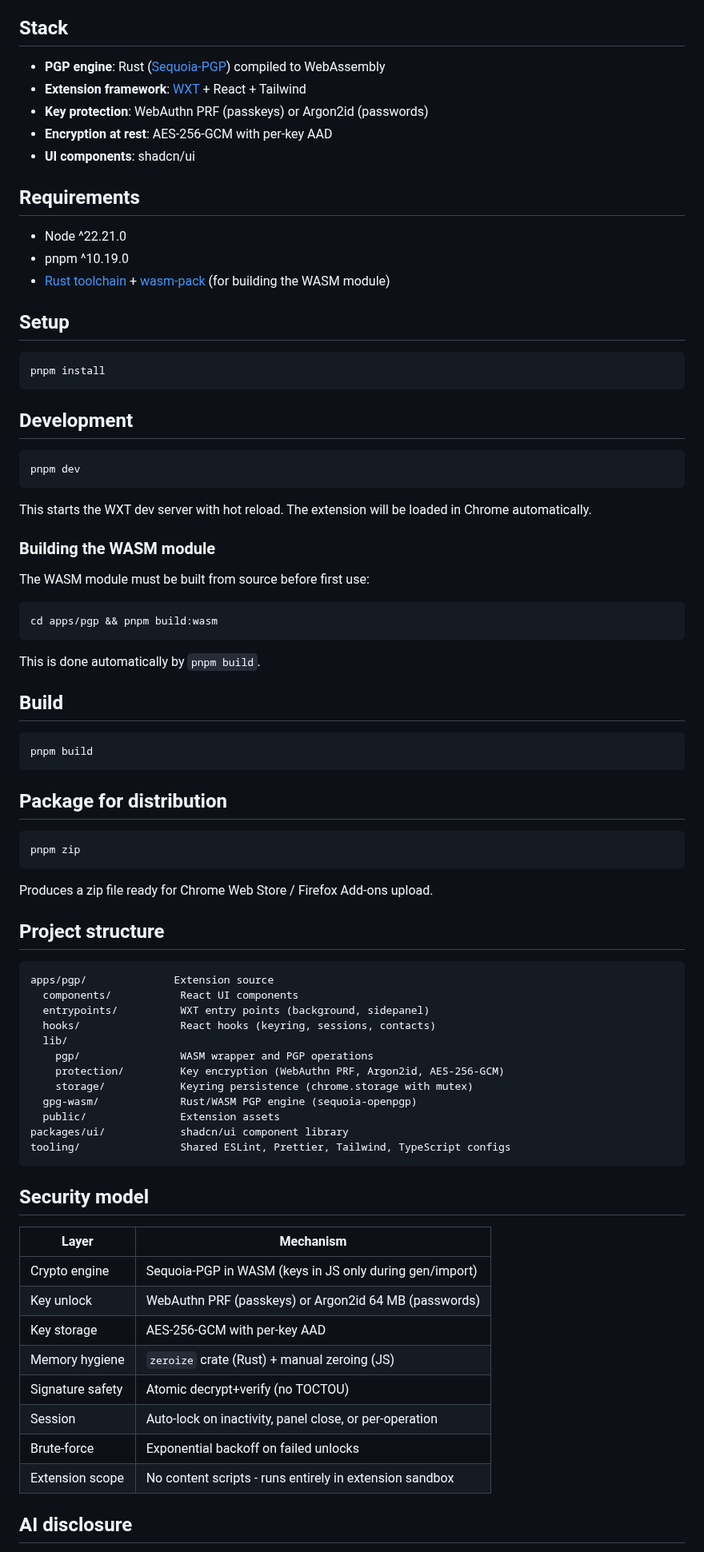
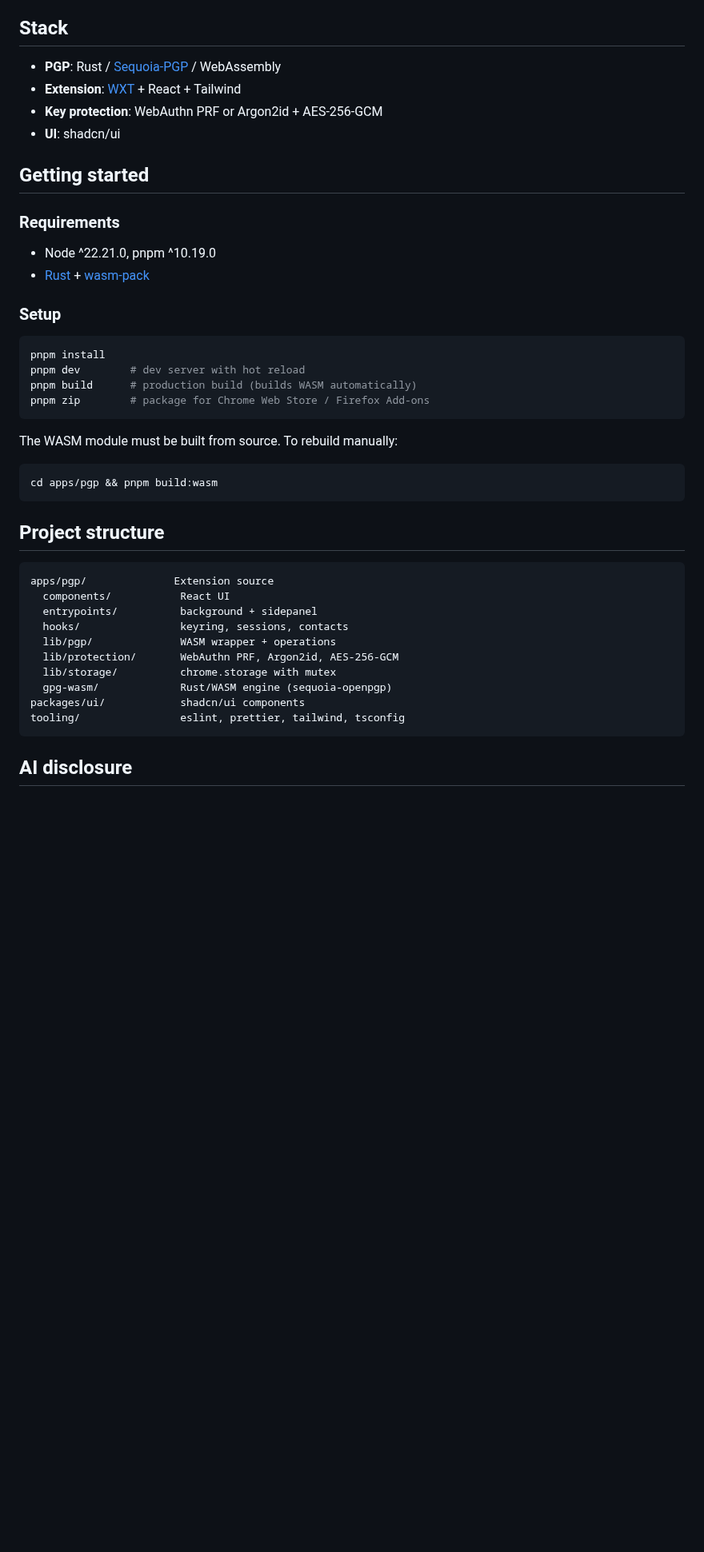
Before and after one commit to Am-I-Being-Pwned/PGP-Tools, a Markdown page: README.md, the part around one of its changes. Shown at 80% size. Rendered like a GitHub page; blank space fills up the shorter version.

````diff
--- a/README.md
+++ b/README.md
@@ -59,85 +54,47 @@ Every private key is individually encrypted with AES-256-GCM using Additional Au
 
 ## Stack
 
-- **PGP engine**: Rust ([Sequoia-PGP](https://sequoia-pgp.org/)) compiled to WebAssembly
-- **Extension framework**: [WXT](https://wxt.dev/) + React + Tailwind
-- **Key protection**: WebAuthn PRF (passkeys) or Argon2id (passwords)
-- **Encryption at rest**: AES-256-GCM with per-key AAD
-- **UI components**: shadcn/ui
+- **PGP**: Rust / [Sequoia-PGP](https://sequoia-pgp.org/) / WebAssembly
+- **Extension**: [WXT](https://wxt.dev/) + React + Tailwind
+- **Key protection**: WebAuthn PRF or Argon2id + AES-256-GCM
+- **UI**: shadcn/ui
 
-## Requirements
+## Getting started
 
-- Node ^22.21.0
-- pnpm ^10.19.0
-- [Rust toolchain](https://rustup.rs/) + [wasm-pack](https://rustwasm.github.io/wasm-pack/installer/) (for building the WASM module)
+### Requirements
 
-## Setup
+- Node ^22.21.0, pnpm ^10.19.0
+- [Rust](https://rustup.rs/) + [wasm-pack](https://rustwasm.github.io/wasm-pack/installer/)
+
+### Setup
 
 ```bash
 pnpm install
+pnpm dev        # dev server with hot reload
+pnpm build      # production build (builds WASM automatically)
+pnpm zip        # package for Chrome Web Store / Firefox Add-ons
 ```
 
-## Development
-
-```bash
-pnpm dev
-```
-
-This starts the WXT dev server with hot reload. The extension will be loaded in Chrome automatically.
-
-### Building the WASM module
-
-The WASM module must be built from source before first use:
+The WASM module must be built from source. To rebuild manually:
 
 ```bash
 cd apps/pgp && pnpm build:wasm
 ```
 
-This is done automatically by `pnpm build`.
-
-## Build
-
-```bash
-pnpm build
-```
-
-## Package for distribution
-
-```bash
-pnpm zip
-```
-
-Produces a zip file ready for Chrome Web Store / Firefox Add-ons upload.
-
 ## Project structure
 
 ```
 apps/pgp/              Extension source
-  components/           React UI components
-  entrypoints/          WXT entry points (background, sidepanel)
-  hooks/                React hooks (keyring, sessions, contacts)
-  lib/
-    pgp/                WASM wrapper and PGP operations
-    protection/         Key encryption (WebAuthn PRF, Argon2id, AES-256-GCM)
-    storage/            Keyring persistence (chrome.storage with mutex)
-  gpg-wasm/             Rust/WASM PGP engine (sequoia-openpgp)
-  public/               Extension assets
-packages/ui/            shadcn/ui component library
-tooling/                Shared ESLint, Prettier, Tailwind, TypeScript configs
+  components/           React UI
+  entrypoints/          background + sidepanel
+  hooks/                keyring, sessions, contacts
+  lib/pgp/              WASM wrapper + operations
+  lib/protection/       WebAuthn PRF, Argon2id, AES-256-GCM
+  lib/storage/          chrome.storage with mutex
+  gpg-wasm/             Rust/WASM engine (sequoia-openpgp)
+packages/ui/            shadcn/ui components
+tooling/                eslint, prettier, tailwind, tsconfig
 ```
-
-## Security model
-
-| Layer            | Mechanism                                               |
-| ---------------- | ------------------------------------------------------- |
-| Crypto engine    | Sequoia-PGP in WASM (keys in JS only during gen/import) |
-| Key unlock       | WebAuthn PRF (passkeys) or Argon2id 64 MB (passwords)   |
-| Key storage      | AES-256-GCM with per-key AAD                            |
-| Memory hygiene   | `zeroize` crate (Rust) + manual zeroing (JS)            |
-| Signature safety | Atomic decrypt+verify (no TOCTOU)                       |
-| Session          | Auto-lock on inactivity, panel close, or per-operation  |
-| Brute-force      | Exponential backoff on failed unlocks                   |
-| Extension scope  | No content scripts - runs entirely in extension sandbox |
 
 ## AI disclosure
 
````
Also changed, not shown: other parts of README.md (+39 -45 lines), .github/logo.png (added).
